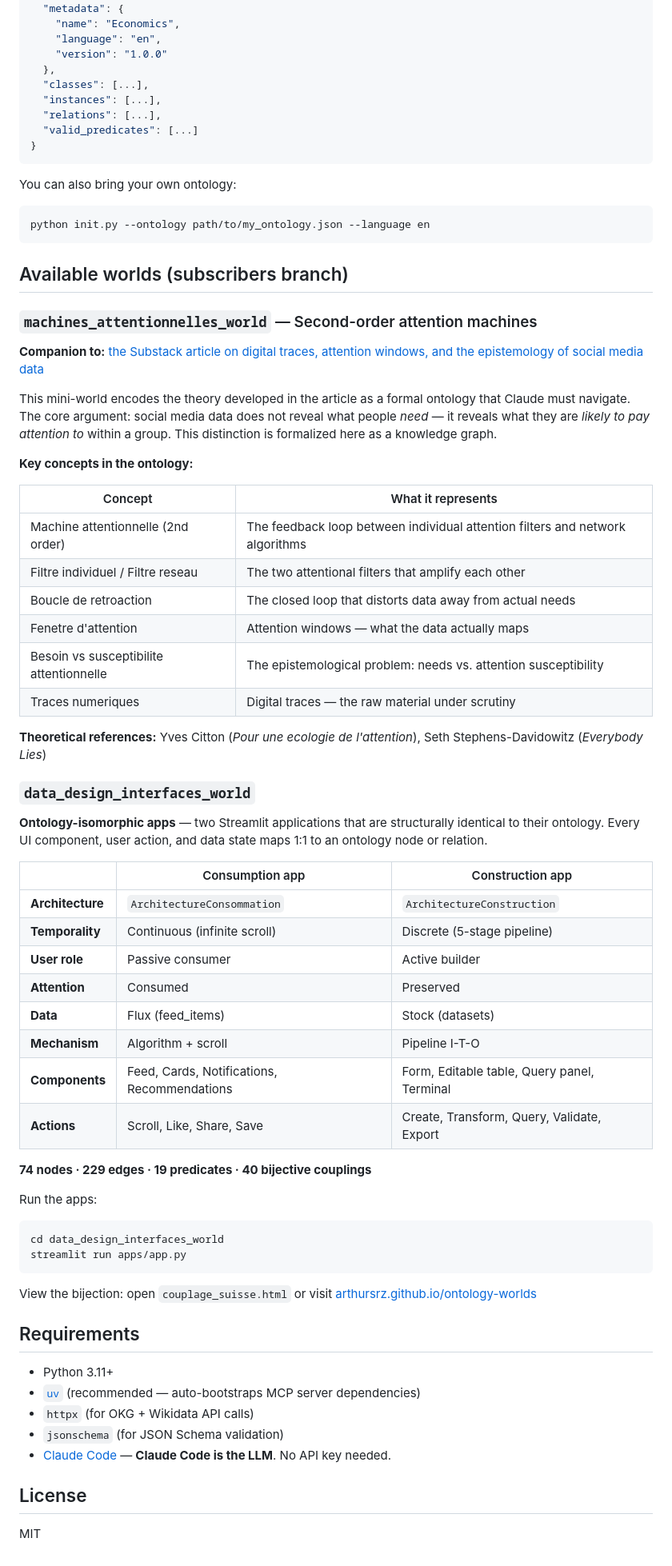
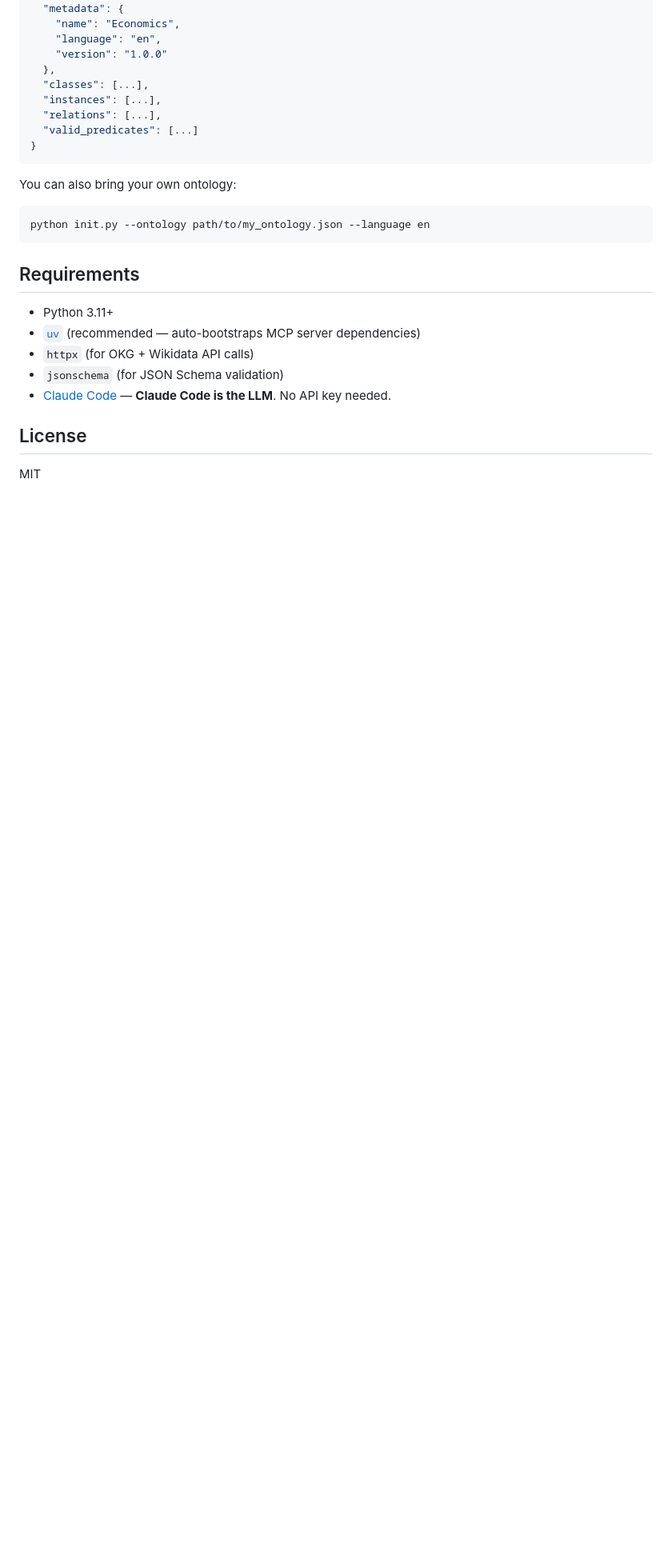
Before and after one commit to ArthurSrz/ontology-worlds, a Markdown page: README.md, the part around the change. Shown at 80% size. GitHub-like rendering; blank space fills up the shorter version.

Commit message:
Remove mini-world descriptions from main README — subscribers only
Co-Authored-By: Claude Opus 4.6 (1M context) <noreply@anthropic.com>

````diff
--- a/README.md
+++ b/README.md
@@ -220,52 +220,6 @@ You can also bring your own ontology:
 python init.py --ontology path/to/my_ontology.json --language en
 ```
 
-## Available worlds (subscribers branch)
-
-### `machines_attentionnelles_world` — Second-order attention machines
-
-**Companion to:** [the Substack article on digital traces, attention windows, and the epistemology of social media data](https://arthursarazin.substack.com)
-
-This mini-world encodes the theory developed in the article as a formal ontology that Claude must navigate. The core argument: social media data does not reveal what people *need* — it reveals what they are *likely to pay attention to* within a group. This distinction is formalized here as a knowledge graph.
-
-**Key concepts in the ontology:**
-
-| Concept | What it represents |
-|---|---|
-| Machine attentionnelle (2nd order) | The feedback loop between individual attention filters and network algorithms |
-| Filtre individuel / Filtre reseau | The two attentional filters that amplify each other |
-| Boucle de retroaction | The closed loop that distorts data away from actual needs |
-| Fenetre d'attention | Attention windows — what the data actually maps |
-| Besoin vs susceptibilite attentionnelle | The epistemological problem: needs vs. attention susceptibility |
-| Traces numeriques | Digital traces — the raw material under scrutiny |
-
-**Theoretical references:** Yves Citton (*Pour une ecologie de l'attention*), Seth Stephens-Davidowitz (*Everybody Lies*)
-
-### `data_design_interfaces_world`
-
-**Ontology-isomorphic apps** — two Streamlit applications that are structurally identical to their ontology. Every UI component, user action, and data state maps 1:1 to an ontology node or relation.
-
-| | Consumption app | Construction app |
-|---|---|---|
-| **Architecture** | `ArchitectureConsommation` | `ArchitectureConstruction` |
-| **Temporality** | Continuous (infinite scroll) | Discrete (5-stage pipeline) |
-| **User role** | Passive consumer | Active builder |
-| **Attention** | Consumed | Preserved |
-| **Data** | Flux (feed_items) | Stock (datasets) |
-| **Mechanism** | Algorithm + scroll | Pipeline I-T-O |
-| **Components** | Feed, Cards, Notifications, Recommendations | Form, Editable table, Query panel, Terminal |
-| **Actions** | Scroll, Like, Share, Save | Create, Transform, Query, Validate, Export |
-
-**74 nodes · 229 edges · 19 predicates · 40 bijective couplings**
-
-Run the apps:
-```bash
-cd data_design_interfaces_world
-streamlit run apps/app.py
-```
-
-View the bijection: open `couplage_suisse.html` or visit [arthursrz.github.io/ontology-worlds](https://arthursrz.github.io/ontology-worlds/)
-
 ## Requirements
 
 - Python 3.11+
````
